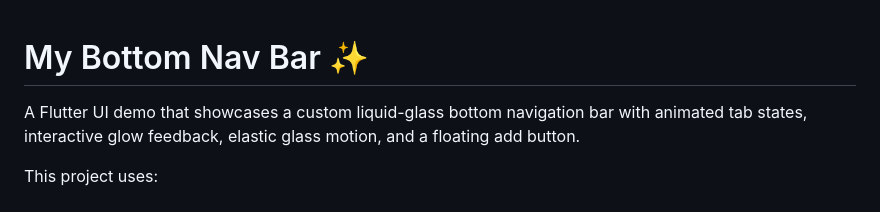
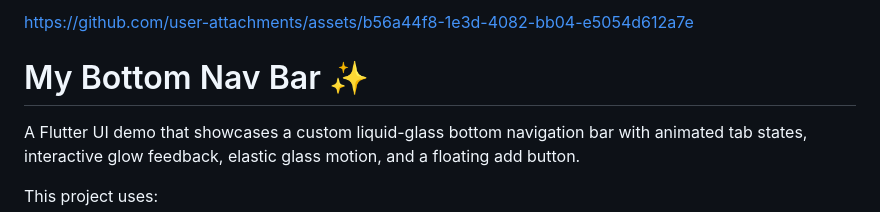
Before and after one commit to mhammedkh20/Modern-Bottom-NavBar, a Markdown page: README.md, the part around the change. GitHub-like rendering.

```diff
--- a/README.md
+++ b/README.md
@@ -1,3 +1,7 @@
+
+
+https://github.com/user-attachments/assets/b56a44f8-1e3d-4082-bb04-e5054d612a7e
+
 # My Bottom Nav Bar ✨
 
 A Flutter UI demo that showcases a custom liquid-glass bottom navigation bar with animated tab states, interactive glow feedback, elastic glass motion, and a floating add button.
```
